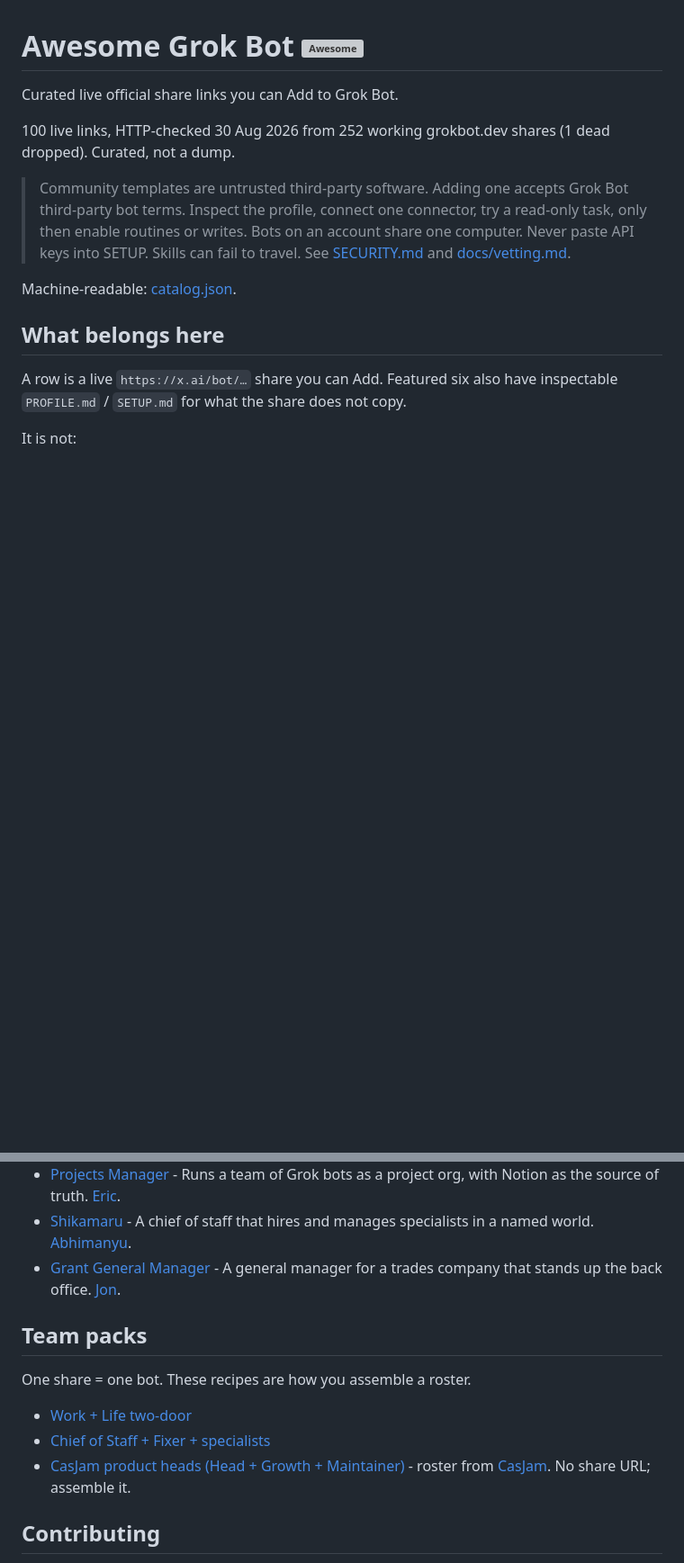
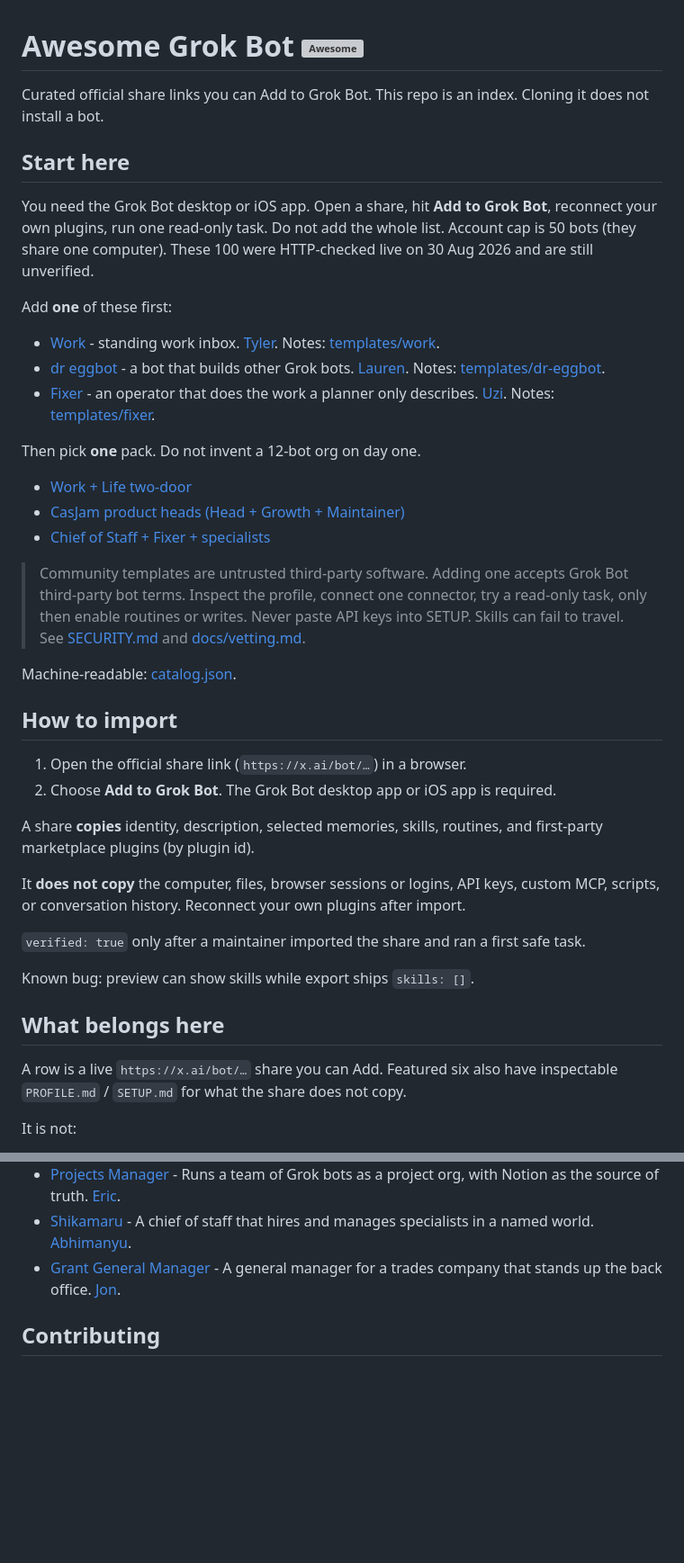
Before and after one commit to majiayu000/awesome-grok-bot, a Markdown page: README.md, 2 parts joined by grey strips. Shown at 90% size. Drawn GitHub-style; blank space fills up the shorter version; grey boxes are pictures that could not be loaded.

```diff
--- a/README.md
+++ b/README.md
@@ -1,12 +1,39 @@
 # Awesome Grok Bot [![Awesome](https://awesome.re/badge.svg)](https://awesome.re)
 
-Curated live official share links you can Add to Grok Bot.
+Curated official share links you can Add to Grok Bot. This repo is an index. Cloning it does not install a bot.
 
-100 live links, HTTP-checked 30 Aug 2026 from 252 working grokbot.dev shares (1 dead dropped). Curated, not a dump.
+## Start here
 
-> Community templates are untrusted third-party software. Adding one accepts Grok Bot third-party bot terms. Inspect the profile, connect one connector, try a read-only task, only then enable routines or writes. Bots on an account share one computer. Never paste API keys into SETUP. Skills can fail to travel. See [SECURITY.md](SECURITY.md) and [docs/vetting.md](docs/vetting.md).
+You need the Grok Bot desktop or iOS app. Open a share, hit **Add to Grok Bot**, reconnect your own plugins, run one read-only task. Do not add the whole list. Account cap is 50 bots (they share one computer). These 100 were HTTP-checked live on 30 Aug 2026 and are still unverified.
+
+Add **one** of these first:
+
+- [Work](https://x.ai/bot/vOipeiu0AZ7CuC5ynw5h0) - standing work inbox. [Tyler](https://x.com/TylerNishida). Notes: [templates/work](templates/work/).
+- [dr eggbot](https://x.ai/bot/93gOz3op1UQdBdbekQFLK) - a bot that builds other Grok bots. [Lauren](https://x.com/poteto). Notes: [templates/dr-eggbot](templates/dr-eggbot/).
+- [Fixer](https://x.ai/bot/jiF_km66YLNm5LBVJ5_Ho) - an operator that does the work a planner only describes. [Uzi](https://x.com/UziObi). Notes: [templates/fixer](templates/fixer/).
+
+Then pick **one** pack. Do not invent a 12-bot org on day one.
+
+- [Work + Life two-door](packs/two-door-work-life.md)
+- [CasJam product heads (Head + Growth + Maintainer)](packs/casjam-product-heads.md)
+- [Chief of Staff + Fixer + specialists](packs/chief-of-staff.md)
+
+> Community templates are untrusted third-party software. Adding one accepts Grok Bot third-party bot terms. Inspect the profile, connect one connector, try a read-only task, only then enable routines or writes. Never paste API keys into SETUP. Skills can fail to travel. See [SECURITY.md](SECURITY.md) and [docs/vetting.md](docs/vetting.md).
 
 Machine-readable: [catalog.json](catalog.json).
+
+## How to import
+
+1. Open the official share link (`https://x.ai/bot/…`) in a browser.
+2. Choose **Add to Grok Bot**. The Grok Bot desktop app or iOS app is required.
+
+A share **copies** identity, description, selected memories, skills, routines, and first-party marketplace plugins (by plugin id).
+
+It **does not copy** the computer, files, browser sessions or logins, API keys, custom MCP, scripts, or conversation history. Reconnect your own plugins after import.
+
+`verified: true` only after a maintainer imported the share and ran a first safe task.
+
+Known bug: preview can show skills while export ships `skills: []`.
 
 ## What belongs here
 
@@ -170,14 +193,6 @@ Account caps: **50 bots** plus group chats; **50 routines** per bot. All bots sh
 - [Shikamaru](https://x.ai/bot/rrvGu13S5uYCc09WP7A-9) - A chief of staff that hires and manages specialists in a named world. [Abhimanyu](https://x.com/WorldlyReviewer).
 - [Grant General Manager](https://x.ai/bot/fkM4b8n4RqZTbrq5fw5L_) - A general manager for a trades company that stands up the back office. [Jon](https://x.com/HouseHackerJon).
 
-## Team packs
-
-One share = one bot. These recipes are how you assemble a roster.
-
-- [Work + Life two-door](packs/two-door-work-life.md)
-- [Chief of Staff + Fixer + specialists](packs/chief-of-staff.md)
-- [CasJam product heads (Head + Growth + Maintainer)](packs/casjam-product-heads.md) - roster from [CasJam](https://x.com/CasJam/status/2093762642867581359). No share URL; assemble it.
-
 ## Contributing
 
 PR a live `https://x.ai/bot/…` URL, a one-sentence summary, and a category. Run `node scripts/lint.mjs`. PROFILE/SETUP only if you have extra setup notes (featured style). Details in [CONTRIBUTING.md](CONTRIBUTING.md).
```
Also changed, not shown: other parts of README.md (+10 -14 lines), README.zh-CN.md (+40 -25 lines).
